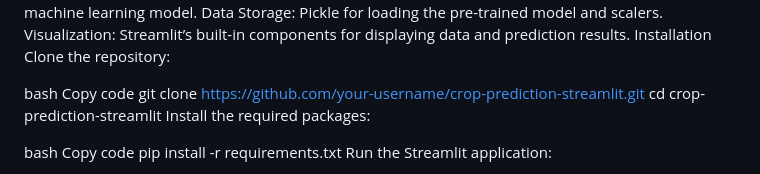
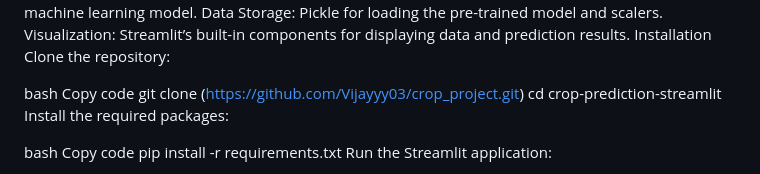
Before and after one commit to Vijayyy03/crop_project, a Markdown page: README.md, the part around the change. Drawn GitHub-style.

```diff
--- a/README.md
+++ b/README.md
@@ -30,7 +30,7 @@ Clone the repository:
 
 bash
 Copy code
-git clone https://github.com/your-username/crop-prediction-streamlit.git
+git clone (https://github.com/Vijayyy03/crop_project.git)
 cd crop-prediction-streamlit
 Install the required packages:
 
```
